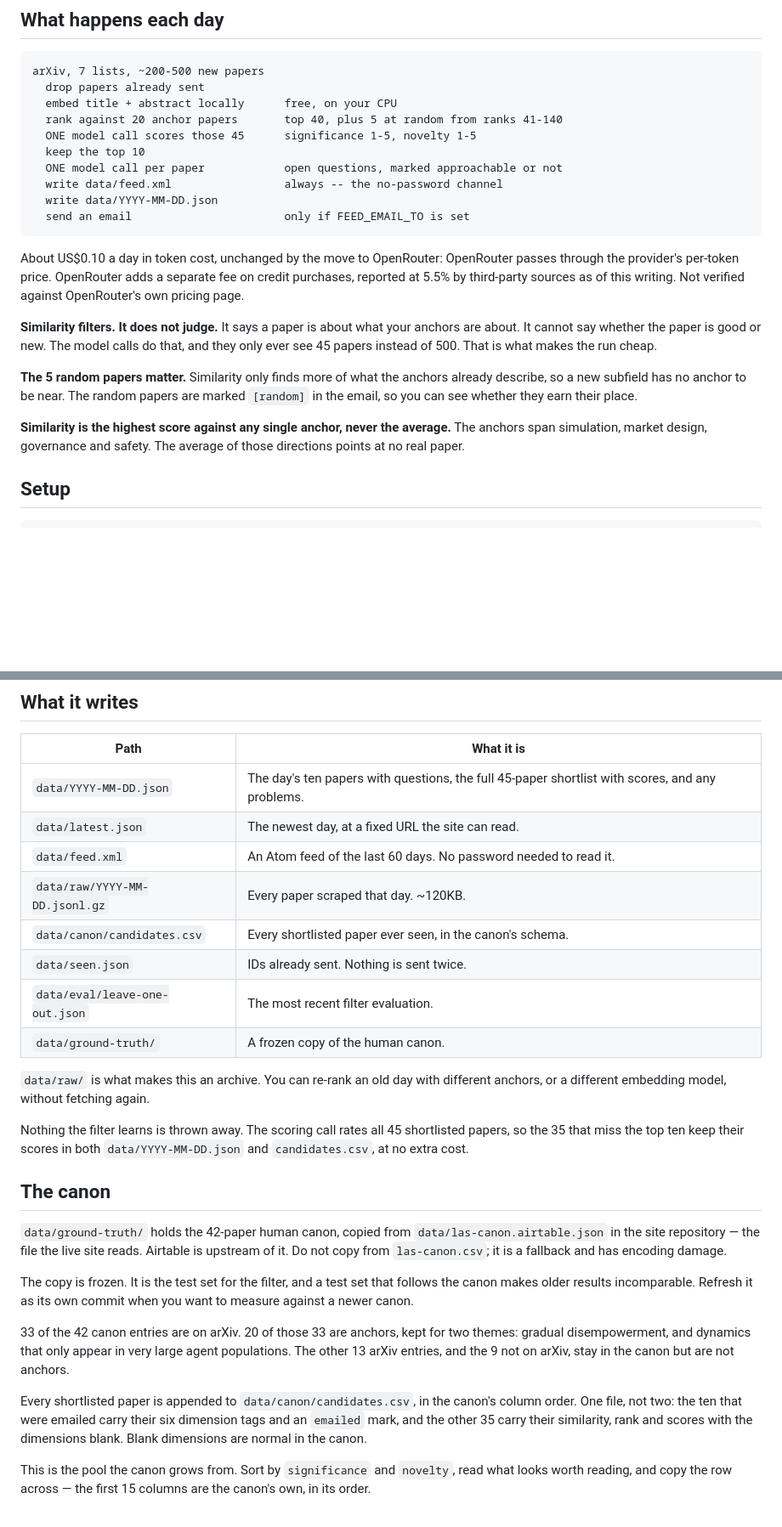
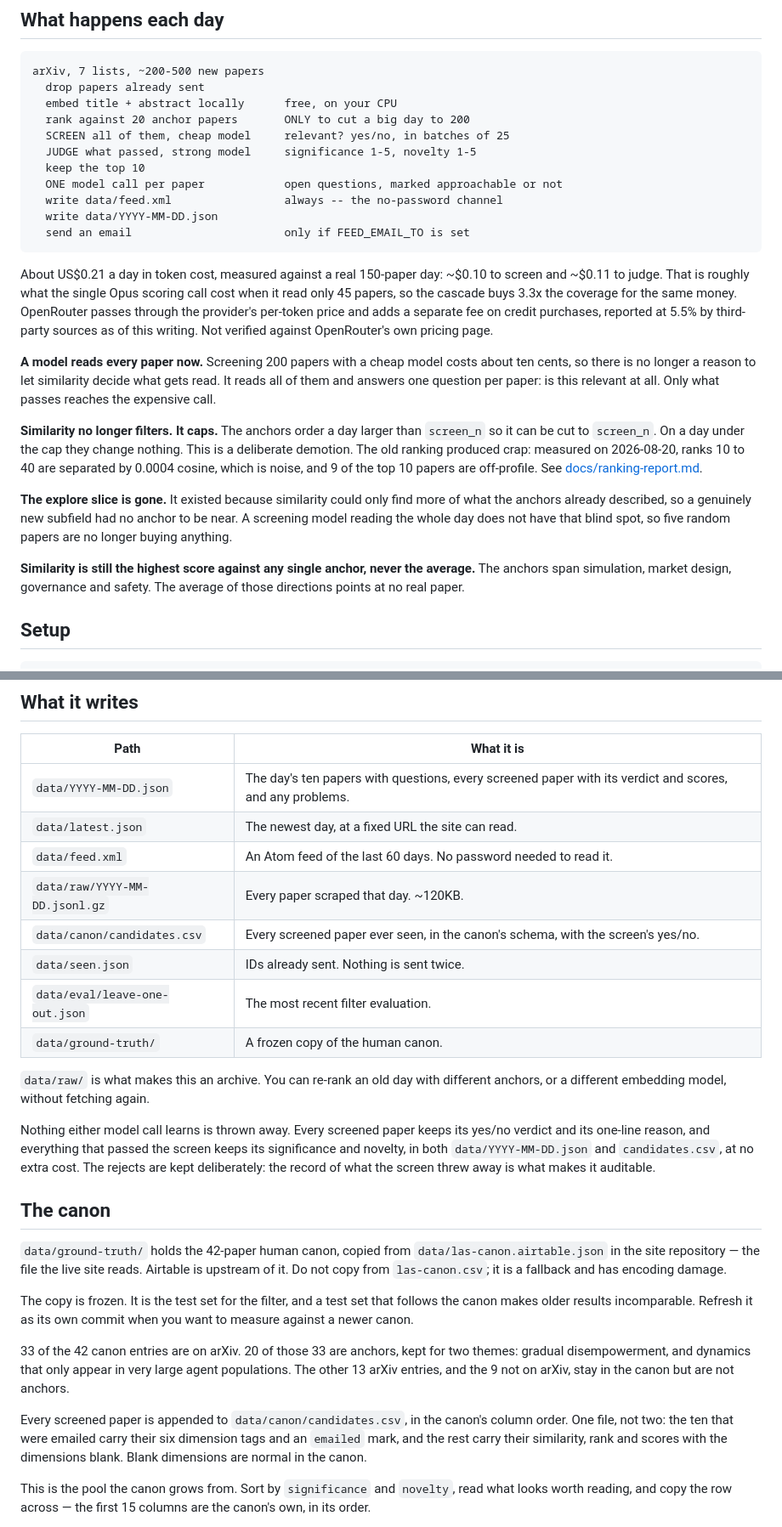
Before and after one commit to Gigascale-Labs/las-new-papers, a Markdown page: README.md, 2 parts joined by grey strips. Shown: that part at 85% size. Drawn GitHub-style; blank space fills up the shorter version.

Commit message:
Update the README and docs for the two-stage cascade

````diff
--- a/README.md
+++ b/README.md
@@ -20,8 +20,9 @@ Built to [`docs/spec.md`](docs/spec.md). To run it, follow
 arXiv, 7 lists, ~200-500 new papers
   drop papers already sent
   embed title + abstract locally      free, on your CPU
-  rank against 20 anchor papers       top 40, plus 5 at random from ranks 41-140
-  ONE model call scores those 45      significance 1-5, novelty 1-5
+  rank against 20 anchor papers       ONLY to cut a big day to 200
+  SCREEN all of them, cheap model     relevant? yes/no, in batches of 25
+  JUDGE what passed, strong model     significance 1-5, novelty 1-5
   keep the top 10
   ONE model call per paper            open questions, marked approachable or not
   write data/feed.xml                 always -- the no-password channel
@@ -29,19 +30,31 @@ arXiv, 7 lists, ~200-500 new papers
   send an email                       only if FEED_EMAIL_TO is set
 ```
 
-About US$0.10 a day in token cost, unchanged by the move to OpenRouter: OpenRouter passes through the provider's per-token price. OpenRouter adds a separate fee on credit purchases, reported at 5.5% by third-party sources as of this writing. Not verified against OpenRouter's own pricing page.
+About US$0.21 a day in token cost, measured against a real 150-paper day: ~$0.10
+to screen and ~$0.11 to judge. That is roughly what the single Opus scoring call
+cost when it read only 45 papers, so the cascade buys 3.3x the coverage for the
+same money. OpenRouter passes through the provider's per-token price and adds a
+separate fee on credit purchases, reported at 5.5% by third-party sources as of
+this writing. Not verified against OpenRouter's own pricing page.
 
-**Similarity filters. It does not judge.** It says a paper is about what your
-anchors are about. It cannot say whether the paper is good or new. The model
-calls do that, and they only ever see 45 papers instead of 500. That is what
-makes the run cheap.
+**A model reads every paper now.** Screening 200 papers with a cheap model costs
+about ten cents, so there is no longer a reason to let similarity decide what
+gets read. It reads all of them and answers one question per paper: is this
+relevant at all. Only what passes reaches the expensive call.
 
-**The 5 random papers matter.** Similarity only finds more of what the anchors
-already describe, so a new subfield has no anchor to be near. The random papers
-are marked `[random]` in the email, so you can see whether they earn their
-place.
+**Similarity no longer filters. It caps.** The anchors order a day larger than
+`screen_n` so it can be cut to `screen_n`. On a day under the cap they change
+nothing. This is a deliberate demotion. The old ranking produced crap: measured
+on 2026-08-20, ranks 10 to 40 are separated by 0.0004 cosine, which is noise,
+and 9 of the top 10 papers are off-profile. See
+[docs/ranking-report.md](docs/ranking-report.md).
 
-**Similarity is the highest score against any single anchor, never the
+**The explore slice is gone.** It existed because similarity could only find
+more of what the anchors already described, so a genuinely new subfield had no
+anchor to be near. A screening model reading the whole day does not have that
+blind spot, so five random papers are no longer buying anything.
+
+**Similarity is still the highest score against any single anchor, never the
 average.** The anchors span simulation, market design, governance and safety.
 The average of those directions points at no real paper.
 
@@ -126,11 +139,11 @@ unconfigured and a feed that wrote successfully is not a failure.
 
 | Path | What it is |
 |---|---|
-| `data/YYYY-MM-DD.json` | The day's ten papers with questions, the full 45-paper shortlist with scores, and any problems. |
+| `data/YYYY-MM-DD.json` | The day's ten papers with questions, every screened paper with its verdict and scores, and any problems. |
 | `data/latest.json` | The newest day, at a fixed URL the site can read. |
 | `data/feed.xml` | An Atom feed of the last 60 days. No password needed to read it. |
 | `data/raw/YYYY-MM-DD.jsonl.gz` | Every paper scraped that day. ~120KB. |
-| `data/canon/candidates.csv` | Every shortlisted paper ever seen, in the canon's schema. |
+| `data/canon/candidates.csv` | Every screened paper ever seen, in the canon's schema, with the screen's yes/no. |
 | `data/seen.json` | IDs already sent. Nothing is sent twice. |
 | `data/eval/leave-one-out.json` | The most recent filter evaluation. |
 | `data/ground-truth/` | A frozen copy of the human canon. |
@@ -138,9 +151,11 @@ unconfigured and a feed that wrote successfully is not a failure.
 `data/raw/` is what makes this an archive. You can re-rank an old day with
 different anchors, or a different embedding model, without fetching again.
 
-Nothing the filter learns is thrown away. The scoring call rates all 45
-shortlisted papers, so the 35 that miss the top ten keep their scores in both
-`data/YYYY-MM-DD.json` and `candidates.csv`, at no extra cost.
+Nothing either model call learns is thrown away. Every screened paper keeps its
+yes/no verdict and its one-line reason, and everything that passed the screen
+keeps its significance and novelty, in both `data/YYYY-MM-DD.json` and
+`candidates.csv`, at no extra cost. The rejects are kept deliberately: the
+record of what the screen threw away is what makes it auditable.
 
 ## The canon
 
@@ -158,9 +173,9 @@ two themes: gradual disempowerment, and dynamics that only appear in very
 large agent populations. The other 13 arXiv entries, and the 9 not on arXiv,
 stay in the canon but are not anchors.
 
-Every shortlisted paper is appended to `data/canon/candidates.csv`, in the
+Every screened paper is appended to `data/canon/candidates.csv`, in the
 canon's column order. One file, not two: the ten that were emailed carry their
-six dimension tags and an `emailed` mark, and the other 35 carry their
+six dimension tags and an `emailed` mark, and the rest carry their
 similarity, rank and scores with the dimensions blank. Blank dimensions are
 normal in the canon.
 
````
Also changed, not shown: other parts of README.md (+7 -6 lines), docs/running.md (+2 -2 lines), docs/spec.md (+2 -2 lines).
